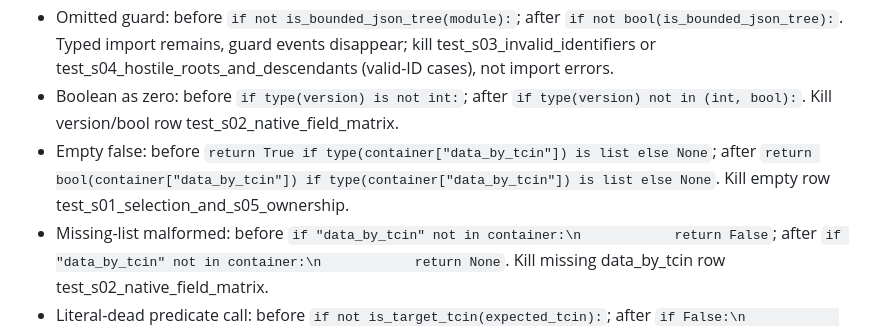
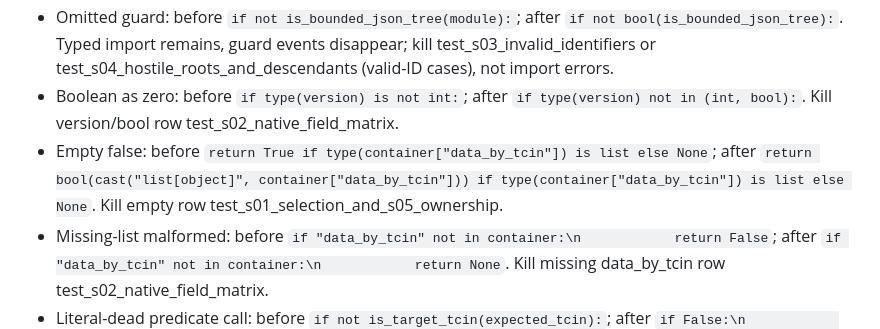
Before and after one commit to mfethe1/agent-household, a Markdown page: docs/TARGET_MODULE_SELECTION.md, the part around the change. Rendered like a GitHub page.

Commit message:
[hermes] docs: bind selector empty-list mutation to strict-qualified recipe

```diff
--- a/docs/TARGET_MODULE_SELECTION.md
+++ b/docs/TARGET_MODULE_SELECTION.md
@@ -7,7 +7,7 @@ One unique-match edit per recipe below; escaped newlines specify full replacemen
 - Inline predicate: before `if not is_target_tcin(expected_tcin):`; after `if not (bool(is_target_tcin) and type(expected_tcin) is str and len(expected_tcin) == 8 and all("0" <= char <= "9" for char in expected_tcin)):`. Equivalent native validation retains typed import use; kill test_s07_real_binding_and_static_grammar.
 - Omitted guard: before `if not is_bounded_json_tree(module):`; after `if not bool(is_bounded_json_tree):`. Typed import remains, guard events disappear; kill test_s03_invalid_identifiers or test_s04_hostile_roots_and_descendants (valid-ID cases), not import errors.
 - Boolean as zero: before `if type(version) is not int:`; after `if type(version) not in (int, bool):`. Kill version/bool row test_s02_native_field_matrix.
-- Empty false: before `return True if type(container["data_by_tcin"]) is list else None`; after `return bool(container["data_by_tcin"]) if type(container["data_by_tcin"]) is list else None`. Kill empty row test_s01_selection_and_s05_ownership.
+- Empty false: before `return True if type(container["data_by_tcin"]) is list else None`; after `return bool(cast("list[object]", container["data_by_tcin"])) if type(container["data_by_tcin"]) is list else None`. Kill empty row test_s01_selection_and_s05_ownership.
 - Missing-list malformed: before `if "data_by_tcin" not in container:\n            return False`; after `if "data_by_tcin" not in container:\n            return None`. Kill missing data_by_tcin row test_s02_native_field_matrix.
 - Literal-dead predicate call: before `if not is_target_tcin(expected_tcin):`; after `if False:\n            is_target_tcin(expected_tcin)\n        if not (bool(is_target_tcin) and type(expected_tcin) is str and len(expected_tcin) == 8 and all("0" <= char <= "9" for char in expected_tcin)):`. Equivalent behavior, unreachable direct call; target test_s07_real_binding_and_static_grammar. Strict unreachable diagnostics make this recipe invalid, NOT a kill; qualification remains open until actual preflight.
 Each mutant must Python3.11 compile/import and pass isolated full Ruff/strict Basedpyright BEFORE assertion-only kill; setup/unreachable diagnostics do not count. Minimal independent literal-dead probe passed unchanged strict policy, isolated full lint and compile (literal-dead-qualification/preflight-receipt.json); exact selector-mutant qualification remains OPEN. Restore baseline and verify final hashes; complete canonical source/tests/docs ≤399 changed lines. No mocks, trimmed assertions, partial commits or residues.
```
